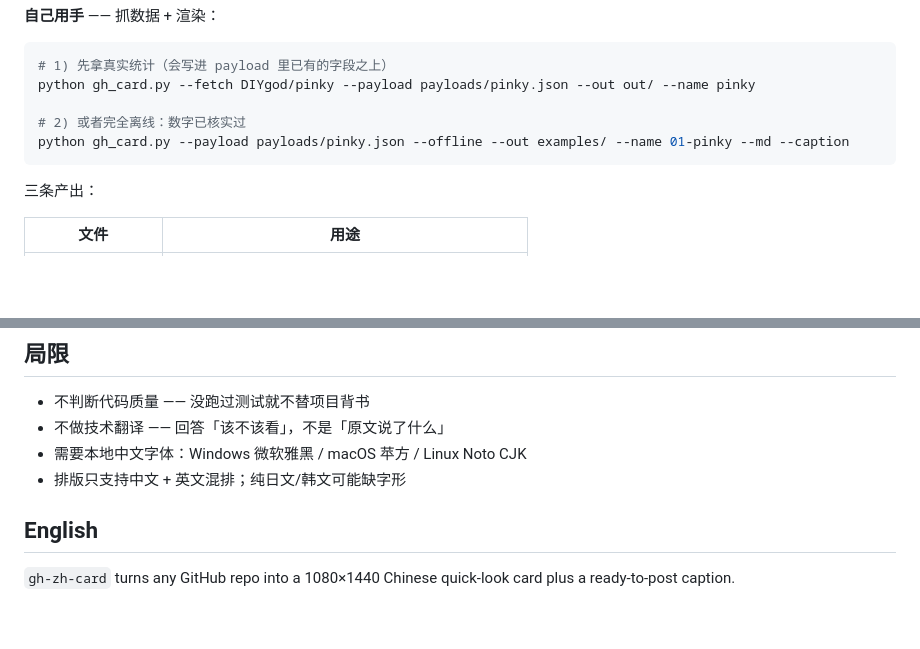
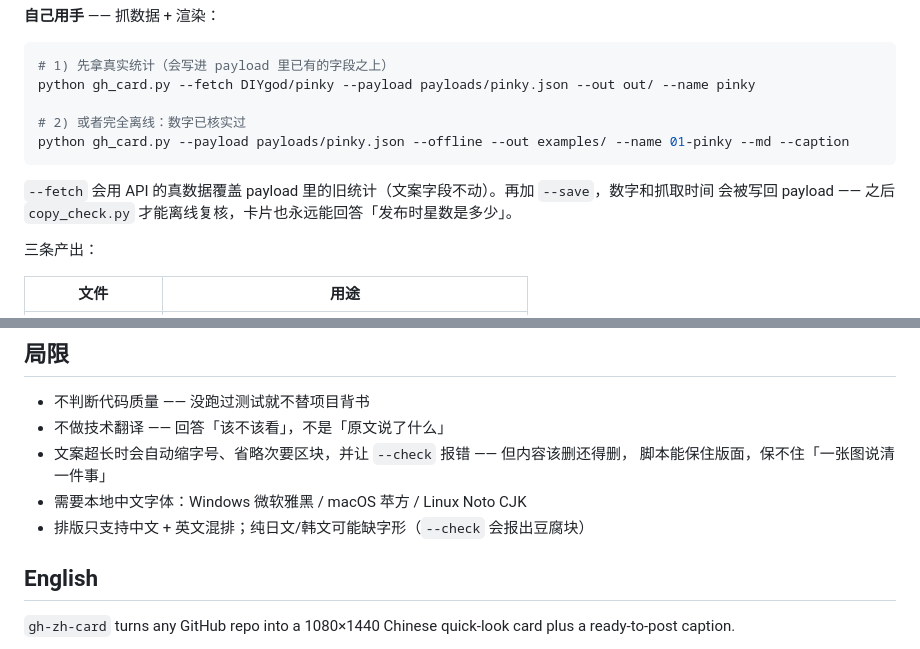
Before and after one commit to PR-JHL/gh-zh-card, a Markdown page: README.md, 2 parts joined by grey strips. Rendered like a GitHub page; blank space fills up the shorter version.

````diff
--- a/README.md
+++ b/README.md
@@ -62,6 +62,9 @@ python gh_card.py --fetch DIYgod/pinky --payload payloads/pinky.json --out out/
 python gh_card.py --payload payloads/pinky.json --offline --out examples/ --name 01-pinky --md --caption
 ```
 
+`--fetch` 会用 API 的真数据覆盖 payload 里的旧统计（文案字段不动）。再加 `--save`，数字和抓取时间
+会被写回 payload —— 之后 `copy_check.py` 才能离线复核，卡片也永远能回答「发布时星数是多少」。
+
 三条产出：
 
 | 文件 | 用途 |
@@ -145,8 +201,10 @@ gh-zh-card · github.com/PR-JHL/gh-zh-card
 
 - 不判断代码质量 —— 没跑过测试就不替项目背书
 - 不做技术翻译 —— 回答「该不该看」，不是「原文说了什么」
+- 文案超长时会自动缩字号、省略次要区块，并让 `--check` 报错 —— 但内容该删还得删，
+  脚本能保住版面，保不住「一张图说清一件事」
 - 需要本地中文字体：Windows 微软雅黑 / macOS 苹方 / Linux Noto CJK
-- 排版只支持中文 + 英文混排；纯日文/韩文可能缺字形
+- 排版只支持中文 + 英文混排；纯日文/韩文可能缺字形（`--check` 会报出豆腐块）
 
 ## English
 
````
Also changed, not shown: other parts of README.md (+53 -0 lines), SKILL.md (+34 -6 lines), docs/long-copy-before-after.jpg (added), docs/long-copy.jpg (added), 7 other files.
